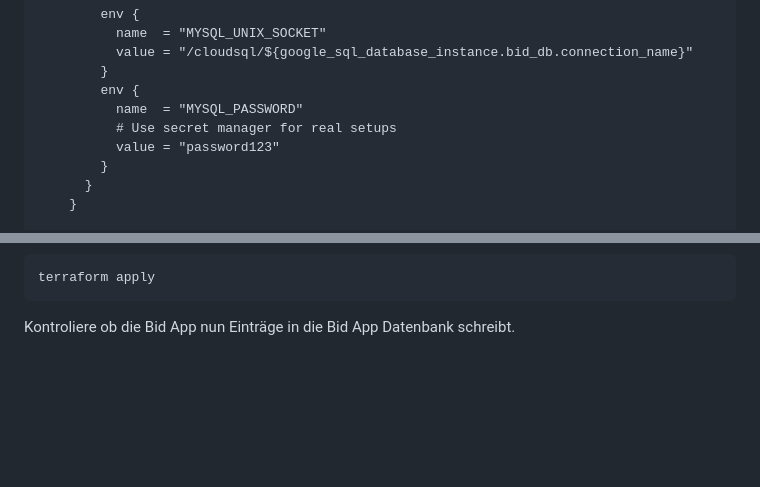
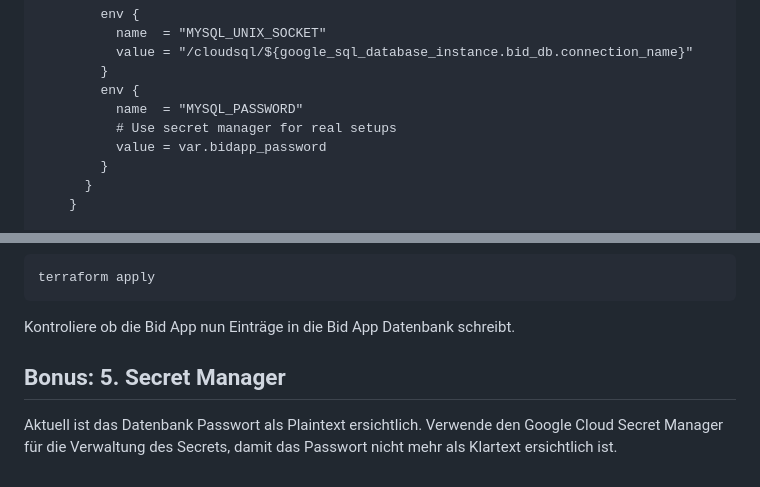
Before and after one commit to mat1/cascld, a Markdown page: iac/bidapp.md, 2 parts joined by grey strips. Rendered like a GitHub page; blank space fills up the shorter version.

````diff
--- a/iac/bidapp.md
+++ b/iac/bidapp.md
@@ -233,7 +234,7 @@ resource "google_cloud_run_service" "default" {
         env {
           name  = "MYSQL_PASSWORD"
           # Use secret manager for real setups
-          value = "password123"
+          value = var.bidapp_password
         }
       }
     }
@@ -260,3 +261,7 @@ terraform apply
 ```
 
 Kontroliere ob die Bid App nun Einträge in die Bid App Datenbank schreibt.
+
+## Bonus: 5. Secret Manager
+
+Aktuell ist das Datenbank Passwort als Plaintext ersichtlich. Verwende den Google Cloud Secret Manager für die Verwaltung des Secrets, damit das Passwort nicht mehr als Klartext ersichtlich ist.
````
Also changed, not shown: other parts of iac/bidapp.md (+7 -6 lines), iac/images/bid-app.png (added), 1 other file.
